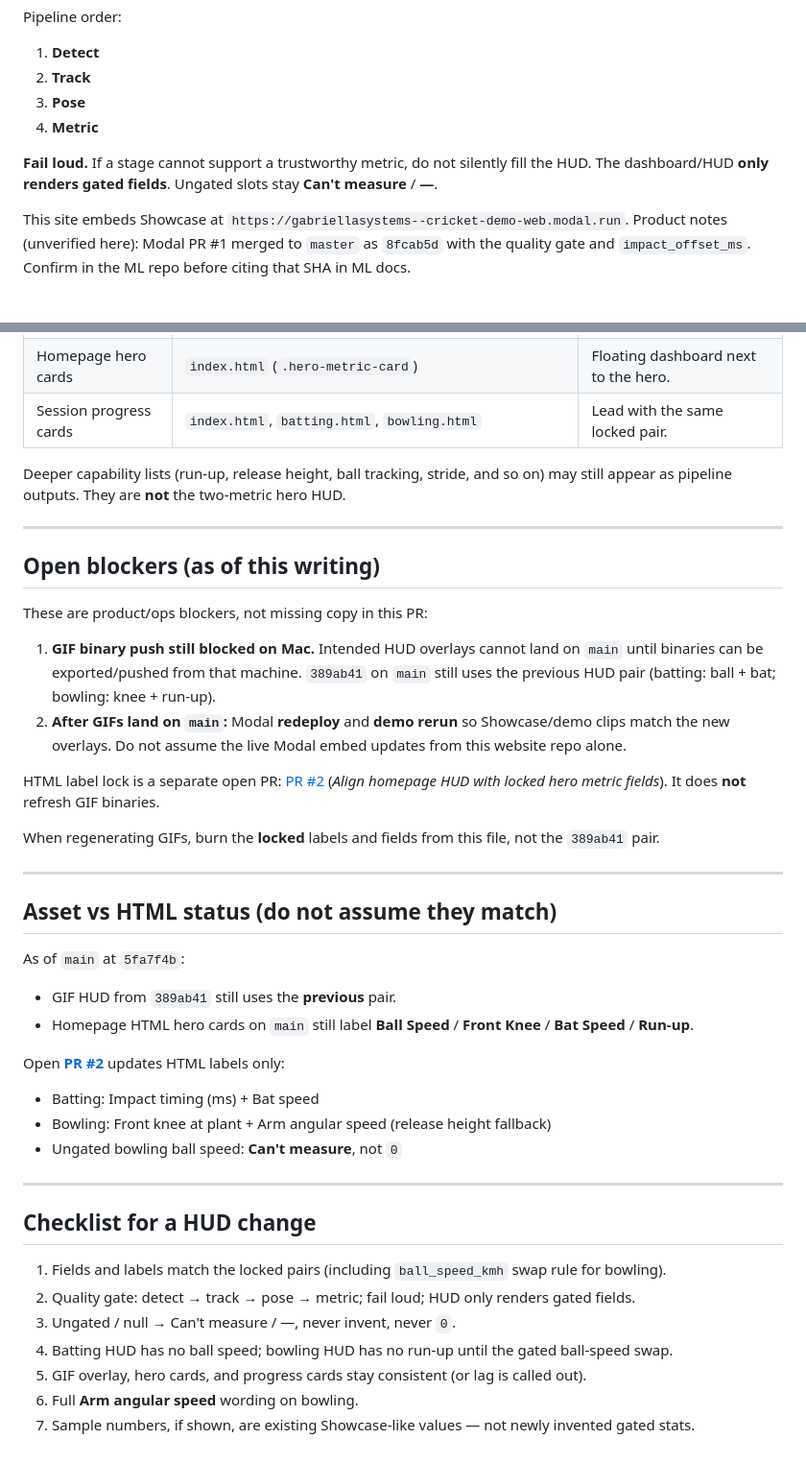
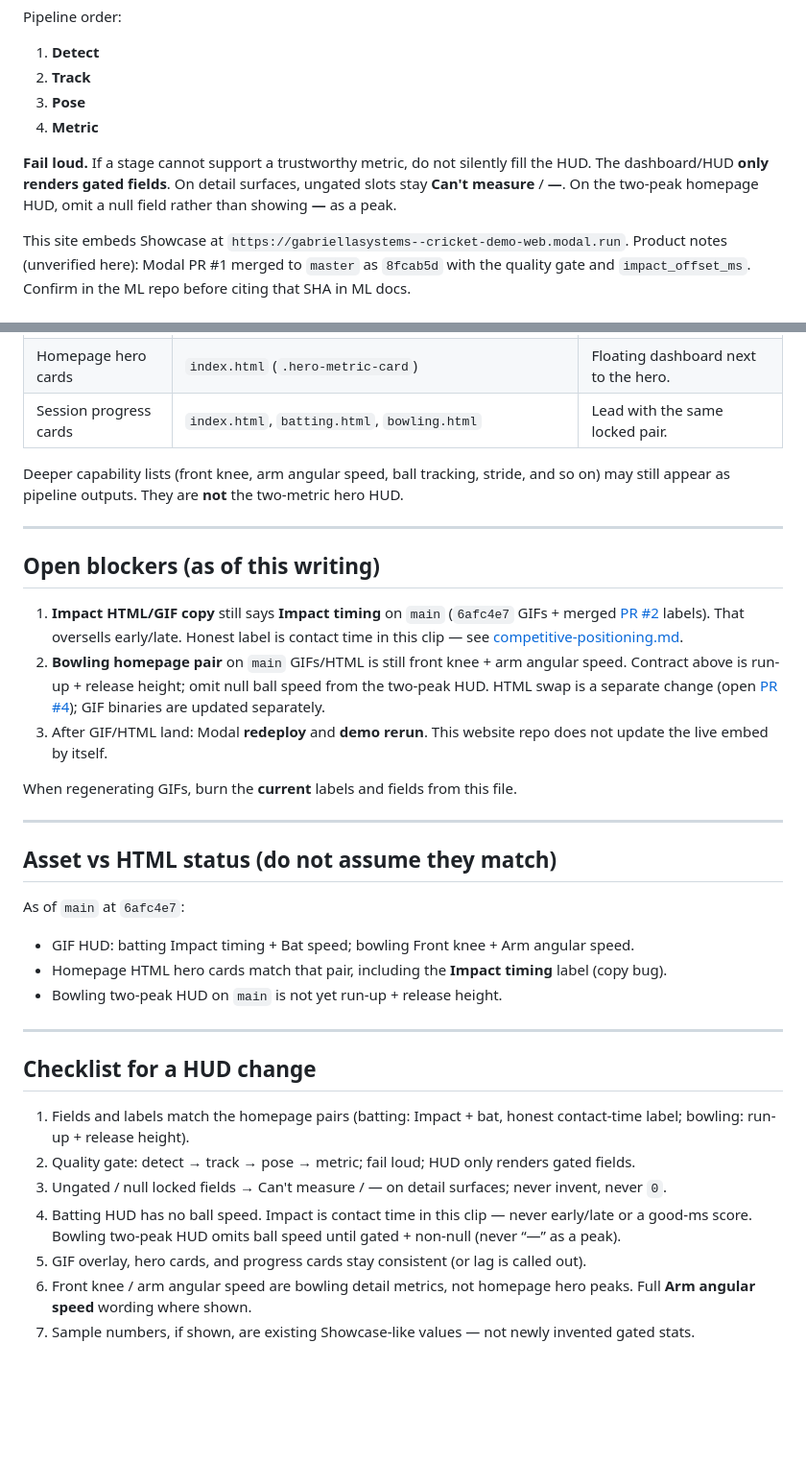
Before and after one commit to ptirupat/gabriella-systems, a Markdown page: docs/homepage-hud-metrics.md, 2 parts joined by grey strips. Shown at 96% size. Rendered like a GitHub page; blank space fills up the shorter version.

```diff
--- a/docs/homepage-hud-metrics.md
+++ b/docs/homepage-hud-metrics.md
@@ -69,7 +67,7 @@ Pipeline order:
 3. **Pose**
 4. **Metric**
 
-**Fail loud.** If a stage cannot support a trustworthy metric, do not silently fill the HUD. The dashboard/HUD **only renders gated fields**. Ungated slots stay **Can't measure** / **—**.
+**Fail loud.** If a stage cannot support a trustworthy metric, do not silently fill the HUD. The dashboard/HUD **only renders gated fields**. On detail surfaces, ungated slots stay **Can't measure** / **—**. On the two-peak homepage HUD, omit a null field rather than showing **—** as a peak.
 
 This site embeds Showcase at `https://gabriellasystems--cricket-demo-web.modal.run`. Product notes (unverified here): Modal PR #1 merged to `master` as `8fcab5d` with the quality gate and `impact_offset_ms`. Confirm in the ML repo before citing that SHA in ML docs.
 
@@ -83,44 +81,36 @@ This site embeds Showcase at `https://gabriellasystems--cricket-demo-web.modal.r
 | Homepage hero cards | `index.html` (`.hero-metric-card`) | Floating dashboard next to the hero. |
 | Session progress cards | `index.html`, `batting.html`, `bowling.html` | Lead with the same locked pair. |
 
-Deeper capability lists (run-up, release height, ball tracking, stride, and so on) may still appear as pipeline outputs. They are **not** the two-metric hero HUD.
+Deeper capability lists (front knee, arm angular speed, ball tracking, stride, and so on) may still appear as pipeline outputs. They are **not** the two-metric hero HUD.
 
 ---
 
 ## Open blockers (as of this writing)
 
-These are product/ops blockers, not missing copy in this PR:
+1. **Impact HTML/GIF copy** still says **Impact timing** on `main` (`6afc4e7` GIFs + merged [PR #2](https://github.com/ptirupat/gabriella-systems/pull/2) labels). That oversells early/late. Honest label is contact time in this clip — see [competitive-positioning.md](./competitive-positioning.md).
+2. **Bowling homepage pair** on `main` GIFs/HTML is still front knee + arm angular speed. Contract above is run-up + release height; omit null ball speed from the two-peak HUD. HTML swap is a separate change (open [PR #4](https://github.com/ptirupat/gabriella-systems/pull/4)); GIF binaries are updated separately.
+3. After GIF/HTML land: Modal **redeploy** and **demo rerun**. This website repo does not update the live embed by itself.
 
-1. **GIF binary push still blocked on Mac.** Intended HUD overlays cannot land on `main` until binaries can be exported/pushed from that machine. `389ab41` on `main` still uses the previous HUD pair (batting: ball + bat; bowling: knee + run-up).
-2. **After GIFs land on `main`:** Modal **redeploy** and **demo rerun** so Showcase/demo clips match the new overlays. Do not assume the live Modal embed updates from this website repo alone.
-
-HTML label lock is a separate open PR: [PR #2](https://github.com/ptirupat/gabriella-systems/pull/2) (*Align homepage HUD with locked hero metric fields*). It does **not** refresh GIF binaries.
-
-When regenerating GIFs, burn the **locked** labels and fields from this file, not the `389ab41` pair.
+When regenerating GIFs, burn the **current** labels and fields from this file.
 
 ---
 
 ## Asset vs HTML status (do not assume they match)
 
-As of `main` at `5fa7f4b`:
+As of `main` at `6afc4e7`:
 
-- GIF HUD from `389ab41` still uses the **previous** pair.
-- Homepage HTML hero cards on `main` still label **Ball Speed** / **Front Knee** / **Bat Speed** / **Run-up**.
-
-Open **[PR #2](https://github.com/ptirupat/gabriella-systems/pull/2)** updates HTML labels only:
-
-- Batting: Impact timing (ms) + Bat speed
-- Bowling: Front knee at plant + Arm angular speed (release height fallback)
-- Ungated bowling ball speed: **Can't measure**, not `0`
+- GIF HUD: batting Impact timing + Bat speed; bowling Front knee + Arm angular speed.
+- Homepage HTML hero cards match that pair, including the **Impact timing** label (copy bug).
+- Bowling two-peak HUD on `main` is not yet run-up + release height.
 
 ---
 
 ## Checklist for a HUD change
 
-1. Fields and labels match the locked pairs (including `ball_speed_kmh` swap rule for bowling).
+1. Fields and labels match the homepage pairs (batting: Impact + bat, honest contact-time label; bowling: run-up + release height).
 2. Quality gate: detect → track → pose → metric; fail loud; HUD only renders gated fields.
-3. Ungated / null → Can't measure / —, never invent, never `0`.
-4. Batting HUD has no ball speed; bowling HUD has no run-up until the gated ball-speed swap.
+3. Ungated / null locked fields → Can't measure / — on detail surfaces; never invent, never `0`.
+4. Batting HUD has no ball speed. Impact is contact time in this clip — never early/late or a good-ms score. Bowling two-peak HUD omits ball speed until gated + non-null (never “—” as a peak).
 5. GIF overlay, hero cards, and progress cards stay consistent (or lag is called out).
-6. Full **Arm angular speed** wording on bowling.
+6. Front knee / arm angular speed are bowling detail metrics, not homepage hero peaks. Full **Arm angular speed** wording where shown.
 7. Sample numbers, if shown, are existing Showcase-like values — not newly invented gated stats.
```
Also changed, not shown: other parts of docs/homepage-hud-metrics.md (+13 -15 lines), docs/competitive-positioning.md (+17 -0 lines).
